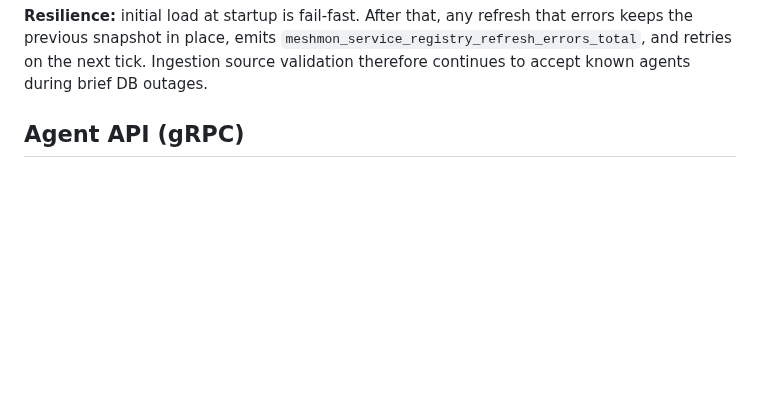
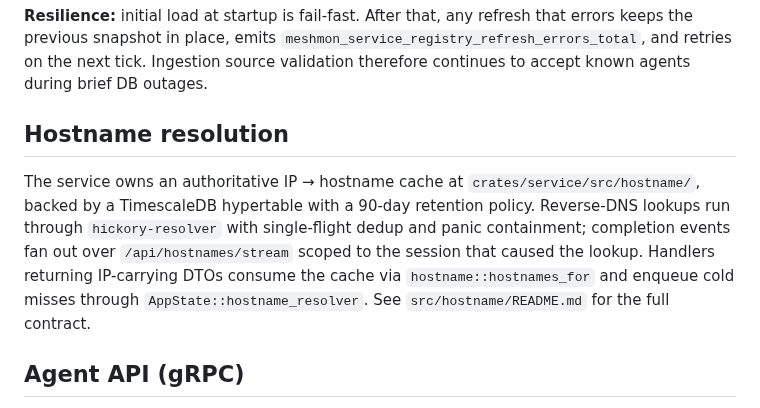
Before and after one commit to w3champions/meshmon, a Markdown page: crates/service/README.md, the part around the change. GitHub-like rendering; blank space fills up the shorter version.

Commit message:
docs(hostname): module README + service README section

```diff
--- a/crates/service/README.md
+++ b/crates/service/README.md
@@ -131,6 +131,18 @@ refresh that errors keeps the previous snapshot in place, emits
 `meshmon_service_registry_refresh_errors_total`, and retries on the next
 tick. Ingestion source validation therefore continues to accept known
 agents during brief DB outages.
+
+## Hostname resolution
+
+The service owns an authoritative IP → hostname cache at
+`crates/service/src/hostname/`, backed by a TimescaleDB hypertable
+with a 90-day retention policy. Reverse-DNS lookups run through
+`hickory-resolver` with single-flight dedup and panic containment;
+completion events fan out over `/api/hostnames/stream` scoped to
+the session that caused the lookup. Handlers returning
+IP-carrying DTOs consume the cache via `hostname::hostnames_for`
+and enqueue cold misses through `AppState::hostname_resolver`. See
+`src/hostname/README.md` for the full contract.
 
 ## Agent API (gRPC)
 
```
Also changed, not shown: 1 other file.
